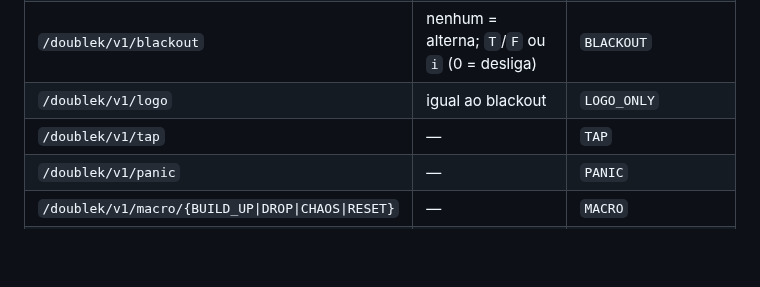
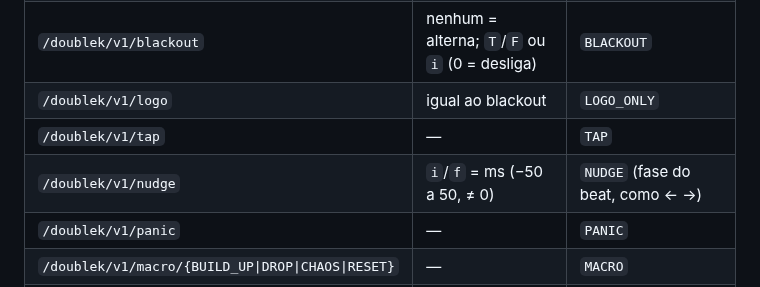
Before and after one commit to vzf22zss/doublek_sounds, a Markdown page: docs/OSC.md, the part around the change. Drawn GitHub-style; blank space fills up the shorter version.

```diff
--- a/docs/OSC.md
+++ b/docs/OSC.md
@@ -43,6 +43,7 @@ Todos começam com `/doublek/v1/`. Cenas, bancos e pré-visualização contam **
 | `/doublek/v1/blackout` | nenhum = alterna; `T`/`F` ou `i` (0 = desliga) | `BLACKOUT` |
 | `/doublek/v1/logo` | igual ao blackout | `LOGO_ONLY` |
 | `/doublek/v1/tap` | — | `TAP` |
+| `/doublek/v1/nudge` | `i`/`f` = ms (−50 a 50, ≠ 0) | `NUDGE` (fase do beat, como ← →) |
 | `/doublek/v1/panic` | — | `PANIC` |
 | `/doublek/v1/macro/{BUILD_UP\|DROP\|CHAOS\|RESET}` | — | `MACRO` |
 | `/doublek/v1/parameter/{chave}` | `f` (ou `i`) de **0 a 1** | `SET_PARAMETER` na faixa da chave |
```
Also changed, not shown: docs/REMOTO.md (+19 -8 lines), docs/img/celular-paisagem.png (added), docs/img/celular-retrato.png (added), 7 other files.
